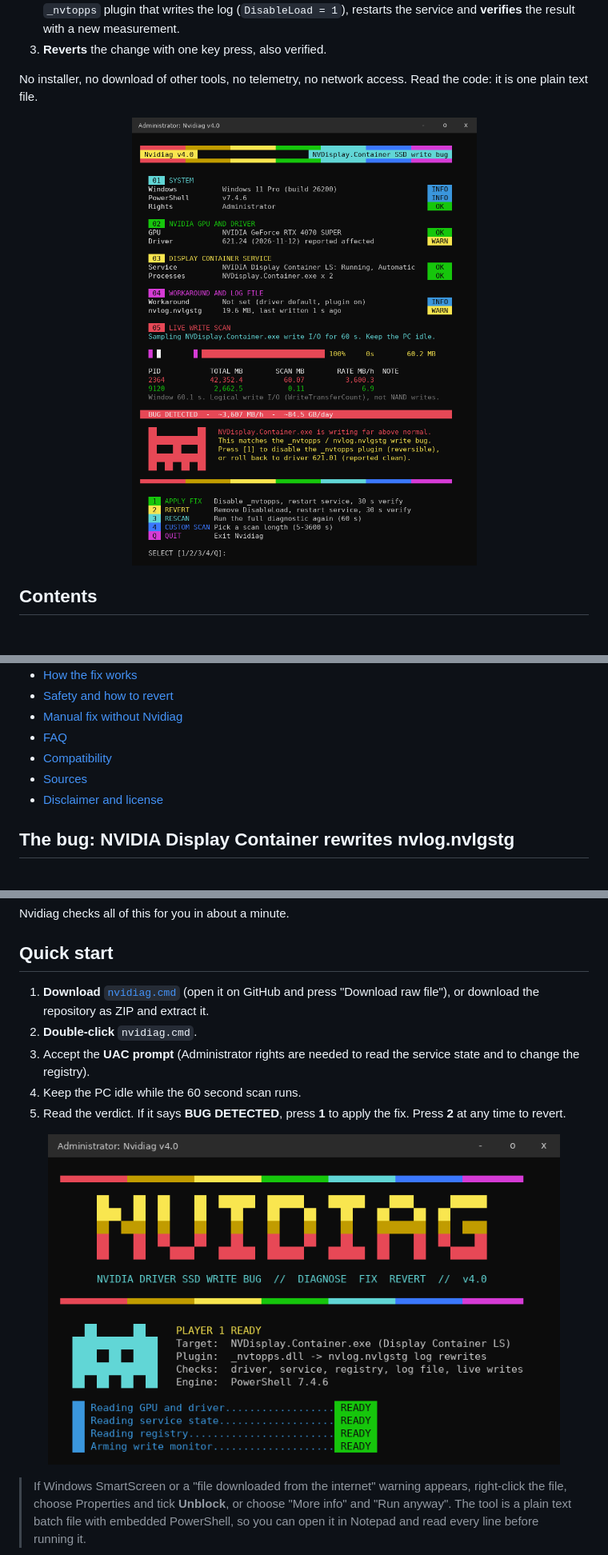
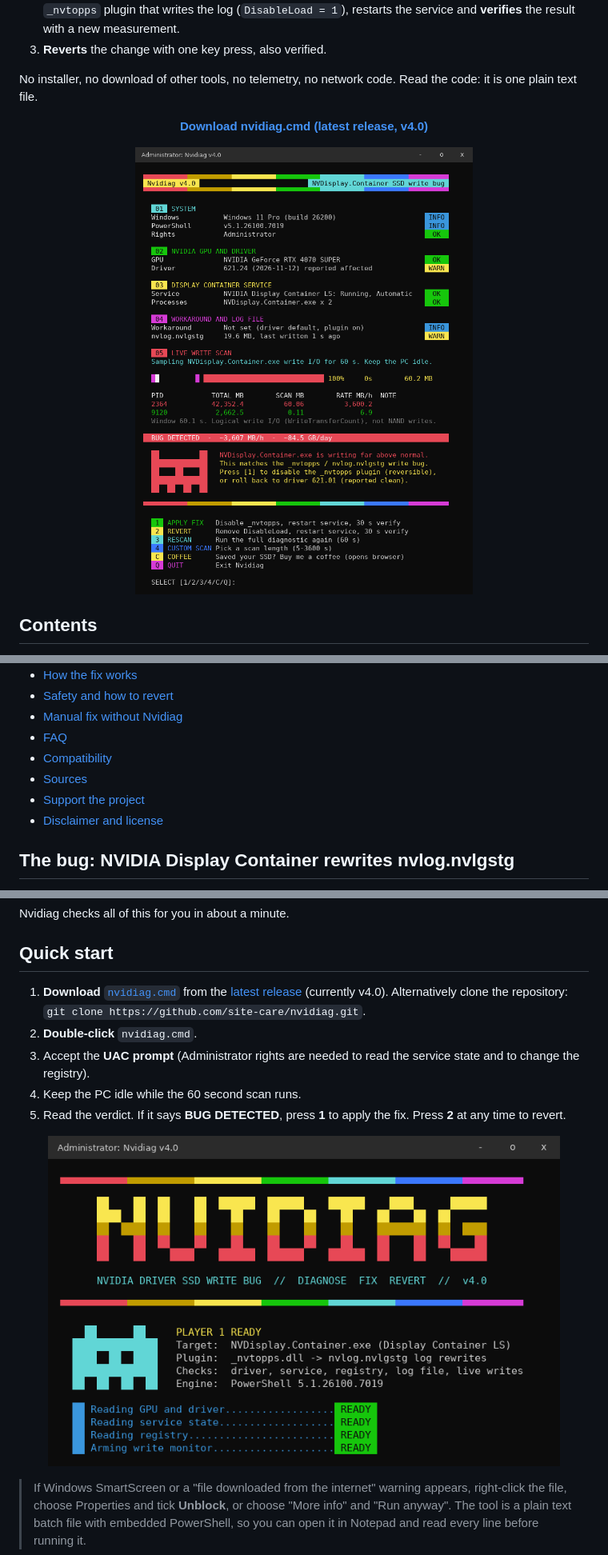
Before and after one commit to site-care/nvidiag, a Markdown page: README.md, 3 parts joined by grey strips. Shown at 80% size. GitHub-like rendering; pictures changed too: docs/nvidiag-bug-detected.png, docs/nvidiag-title-screen.png.

```diff
--- a/README.md
+++ b/README.md
@@ -27,7 +28,9 @@ Is **NVDisplay.Container.exe** showing **high disk usage** or **constant writes*
 2. **Fixes** it with the community workaround: it stops the Display Container from loading the optional `_nvtopps` plugin that writes the log (`DisableLoad = 1`), restarts the service and **verifies** the result with a new measurement.
 3. **Reverts** the change with one key press, also verified.
 
-No installer, no download of other tools, no telemetry, no network access. Read the code: it is one plain text file.
+No installer, no download of other tools, no telemetry, no network code. Read the code: it is one plain text file.
+
+<p align="center"><a href="https://github.com/site-care/nvidiag/releases/latest/download/nvidiag.cmd"><b>Download nvidiag.cmd (latest release, v4.0)</b></a></p>
 
 <p align="center">
   <img src="docs/nvidiag-bug-detected.png" alt="Nvidiag scan result: NVIDIA driver 621.24 bug detected, NVDisplay.Container.exe writing about 3.6 GB per hour" width="640">
@@ -46,6 +49,7 @@ No installer, no download of other tools, no telemetry, no network access. Read
 - [FAQ](#faq)
 - [Compatibility](#compatibility)
 - [Sources](#sources)
+- [Support the project](#support-the-project)
 - [Disclaimer and license](#disclaimer)
 
 ## The bug: NVIDIA Display Container rewrites nvlog.nvlgstg
@@ -72,7 +76,7 @@ Nvidiag checks all of this for you in about a minute.
 
 ## Quick start
 
-1. **Download** [`nvidiag.cmd`](nvidiag.cmd) (open it on GitHub and press "Download raw file"), or download the repository as ZIP and extract it.
+1. **Download** [`nvidiag.cmd`](https://github.com/site-care/nvidiag/releases/latest/download/nvidiag.cmd) from the [latest release](https://github.com/site-care/nvidiag/releases/latest) (currently v4.0). Alternatively clone the repository: `git clone https://github.com/site-care/nvidiag.git`.
 2. **Double-click** `nvidiag.cmd`.
 3. Accept the **UAC prompt** (Administrator rights are needed to read the service state and to change the registry).
 4. Keep the PC idle while the 60 second scan runs.
```
Also changed, not shown: other parts of README.md (+9 -3 lines), docs/nvidiag-apply-fix.png, docs/nvidiag-fix-verified.png, docs/nvidiag-main-menu.png (added).
